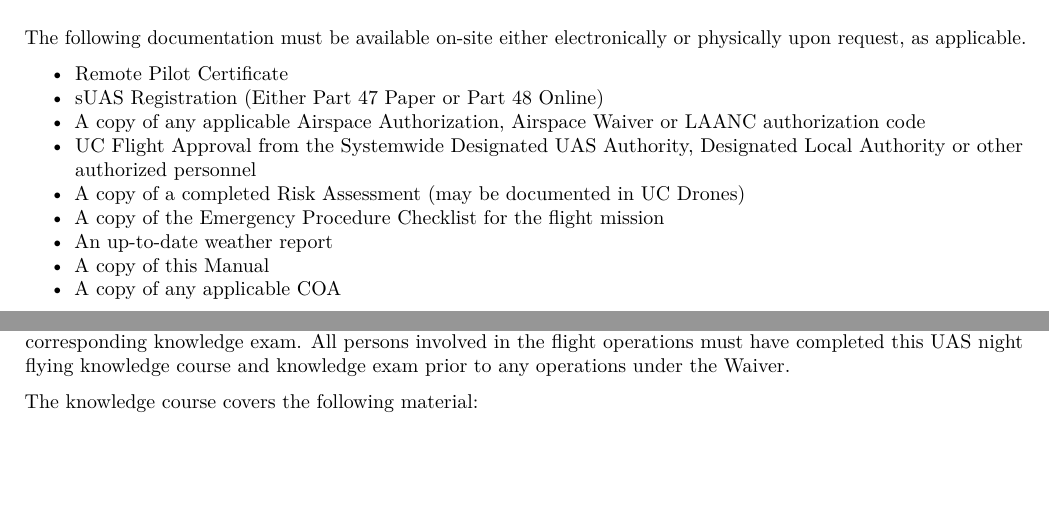
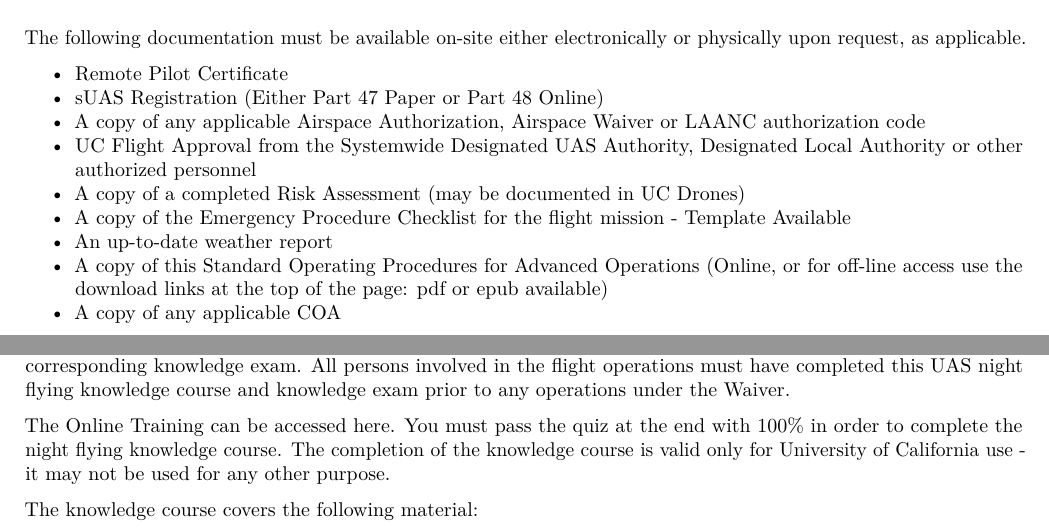
Before and after one commit to UCDrones/Advanced_SOP, a LaTeX book (docs/Advanced_Users.tex): two parts of pages 15 and 40 of 52, joined at a grey line, cut so that both start at the same text, the shorter picture padded with empty space. Compiled offline with pdfLaTeX.

Commit message:
minor edits

```diff
--- a/docs/Advanced_Users.tex
+++ b/docs/Advanced_Users.tex
@@ -348,11 +348,11 @@
 \item
   A copy of a completed Risk Assessment (may be documented in UC Drones)
 \item
-  A copy of the Emergency Procedure Checklist for the flight mission
+  A copy of the Emergency Procedure Checklist for the flight mission - \href{https://ucdrones.github.io/ch-resources.html}{Template Available}
 \item
   An up-to-date weather report
 \item
-  A copy of this Manual
+  A copy of this Standard Operating Procedures for Advanced Operations (Online, or for off-line access use the download links at the top of the page: pdf or epub available)
 \item
   A copy of any applicable COA
 \end{itemize}
@@ -1269,6 +1269,8 @@
 \section{Supplementary Training Requirement}\label{s29-tr}}
 
 The UC has developed a supplementary training program that includes an online night flying knowledge course and corresponding knowledge exam. All persons involved in the flight operations must have completed this UAS night flying knowledge course and knowledge exam prior to any operations under the Waiver.
+
+The Online Training can be accessed \href{https://docs.google.com/presentation/d/e/2PACX-1vSfIkWTp24UkUPKk82TTK3Mw_Yp_ScsVnISSmLUjcd-OB7csbv88CxzAgyx6ZbznOSZZCVuDs_g1AIf/pub?start=false\&loop=false\&delayms=3000}{here}. You must pass the quiz at the end with 100\% in order to complete the night flying knowledge course. The completion of the knowledge course is valid only for University of California use - it may not be used for any other purpose.
 
 The knowledge course covers the following material:
 
```
Also changed, not shown: docs/Advanced_Users.pdf, 4 other files.
